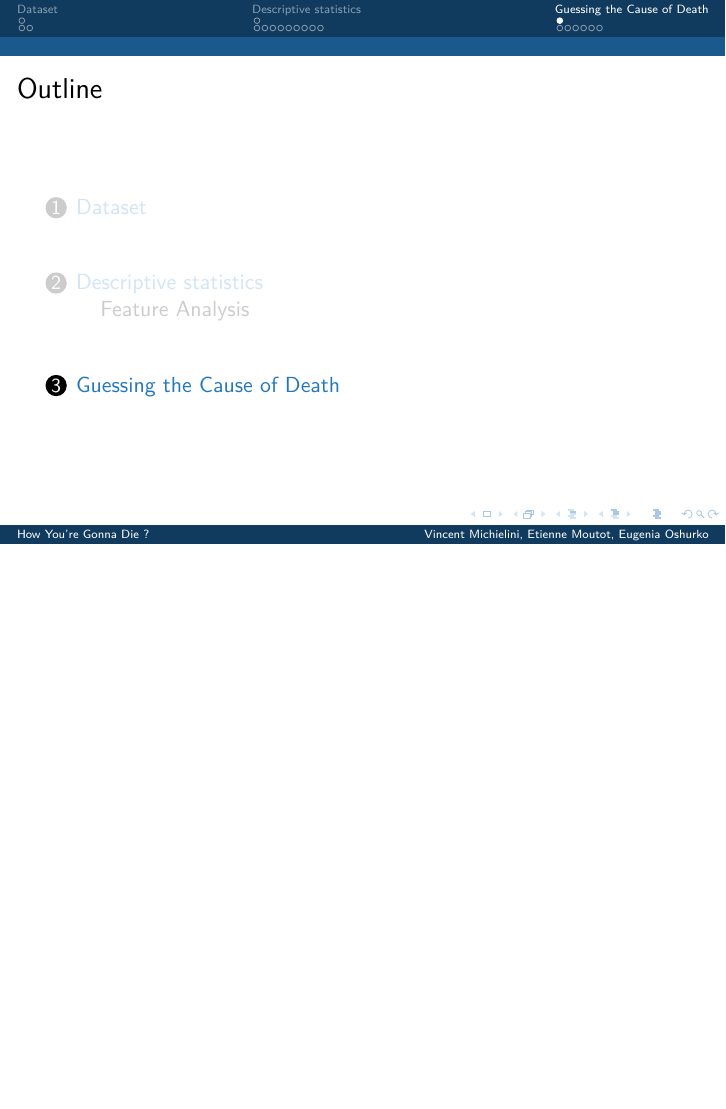
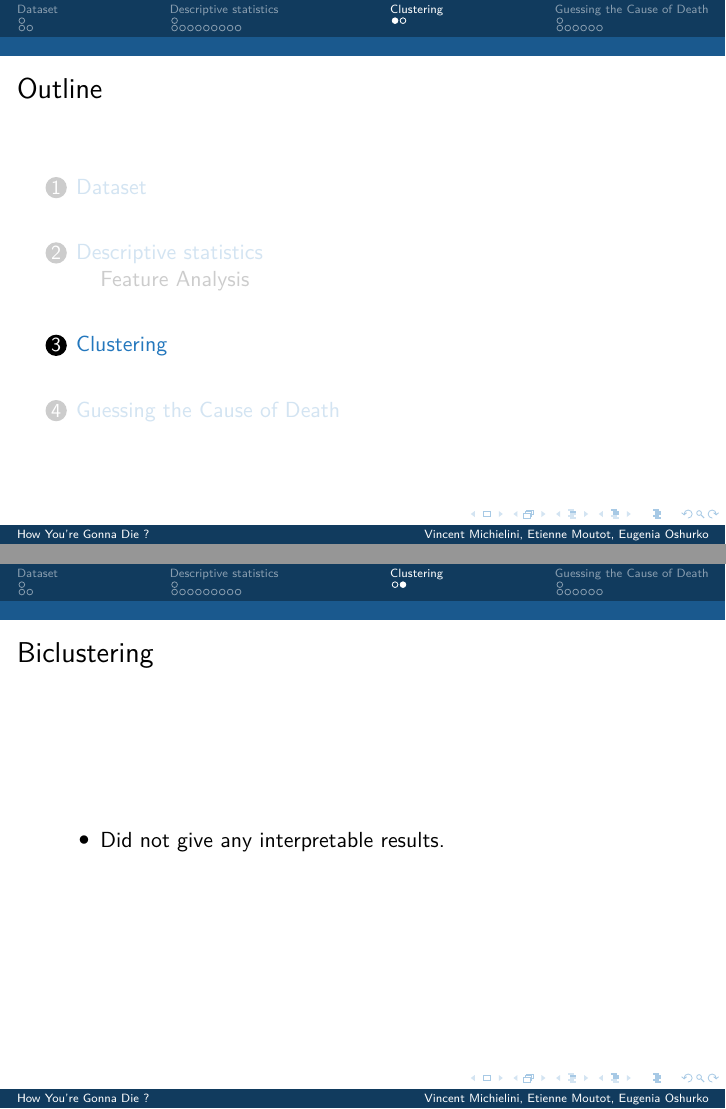
Before and after one commit to eugeniashurko/how-you-gonna-die, LaTeX slides (beamer/beamer.tex): page 16 of 22 before the commit and pages 16 and 17 of 24 after it, the two joined at a grey line, the shorter picture padded with empty space. Compiled offline with pdfLaTeX.

Commit message:
Biclustering sentance added

```diff
--- a/beamer/beamer.tex
+++ b/beamer/beamer.tex
@@ -186,6 +186,18 @@
 		 \end{center}
      \end{frame}
 
+\section{Clustering}
+
+	\begin{frame}<beamer>
+     \frametitle{Outline}
+     \tableofcontents[currentsection]
+    \end{frame}
+
+  	\begin{frame}{Biclustering}
+     \begin{itemize}
+		\item Did not give any interpretable results.
+	 \end{itemize}
+    \end{frame}
 
 \section{Guessing the Cause of Death}
      \begin{frame}<beamer>
```
